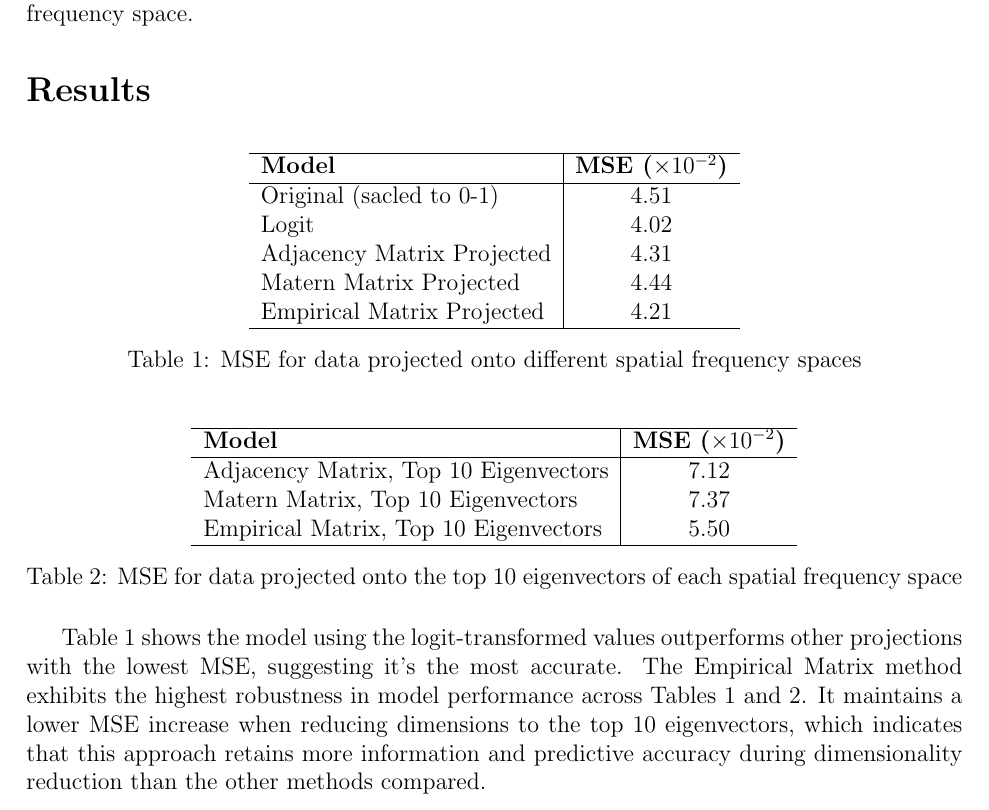
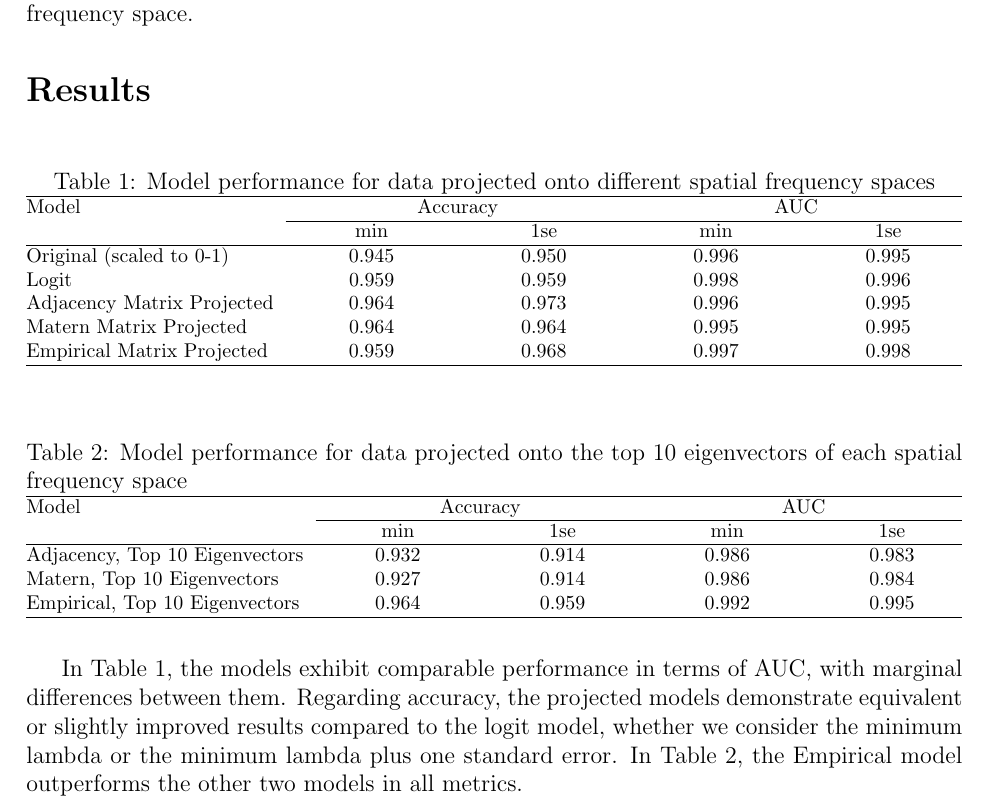
Before and after one commit to nichole-carlson/ESFGSP_Paper, a LaTeX document (Dissemination/LassoUSPS.tex): part of page 2 of 2, cut so that both start at the same text. Compiled offline with pdfLaTeX.

Commit message:
fix model evaluation metrics, add lambda 1se

```diff
--- a/Dissemination/LassoUSPS.tex
+++ b/Dissemination/LassoUSPS.tex
@@ -1,6 +1,8 @@
 \documentclass[12pt]{article}
 \usepackage{amsmath,amsfonts}
 \usepackage{enumerate}
+\usepackage{booktabs}
+\usepackage{tabularx}
 
 \renewcommand{\baselinestretch}{1}
 \topmargin 0in \headheight 0.0in \textheight 9in \textwidth 6.5in
@@ -37,38 +39,44 @@ Various covariate matrices were employed to fit the models: the original data (s
 
 \section*{Results}
 
-\begin{table}[h]
+\begin{table}[h!]
     \centering
-    \begin{tabular}{l|c}
+    \caption{Model performance for data projected onto different spatial frequency spaces}
+    {\fontsize{10}{12}\selectfont % 10 for font size, 12 for line spacing
+        \begin{tabularx}{\textwidth}{@{}l*{4}{>{\centering\arraybackslash}X}@{}}
             \hline
-        \textbf{Model}             & \textbf{MSE (\( \times 10^{-2} \))} \\
+            Model                      & \multicolumn{2}{c}{Accuracy} & \multicolumn{2}{c}{AUC}                 \\
+            \cline{2-5}
+                                       & min                          & 1se                     & min   & 1se   \\
             \hline
-        Original (sacled to 0-1)   & 4.51                                \\
-        Logit                      & 4.02                                \\
-        Adjacency Matrix Projected & 4.31                                \\
-        Matern Matrix Projected    & 4.44                                \\
-        Empirical Matrix Projected & 4.21                                \\
+            Original (scaled to 0-1)   & 0.945                        & 0.950                   & 0.996 & 0.995 \\
+            Logit                      & 0.959                        & 0.959                   & 0.998 & 0.996 \\
+            Adjacency Matrix Projected & 0.964                        & 0.973                   & 0.996 & 0.995 \\
+            Matern Matrix Projected    & 0.964                        & 0.964                   & 0.995 & 0.995 \\
+            Empirical Matrix Projected & 0.959                        & 0.968                   & 0.997 & 0.998 \\
             \hline
-    \end{tabular}
-    \caption{MSE for data projected onto different spatial frequency spaces}
-    \label{tab:full_projection_mse}
+        \end{tabularx}
+    }
 \end{table}
 
-\begin{table}[h]
+\begin{table}[h!]
     \centering
-    \begin{tabular}{l|c}
+    \caption{Model performance for data projected onto the top 10 eigenvectors of each spatial frequency space}
+    {\fontsize{10}{12}\selectfont
+        \begin{tabularx}{\textwidth}{@{}l*{4}{>{\centering\arraybackslash}X}@{}}
             \hline
-        \textbf{Model}                        & \textbf{MSE (\( \times 10^{-2} \))} \\
+            Model                          & \multicolumn{2}{c}{Accuracy} & \multicolumn{2}{c}{AUC}                 \\
+            \cline{2-5}
+                                           & min                          & 1se                     & min   & 1se   \\
             \hline
-        Adjacency Matrix, Top 10 Eigenvectors & 7.12                                \\
-        Matern Matrix, Top 10 Eigenvectors    & 7.37                                \\
-        Empirical Matrix, Top 10 Eigenvectors & 5.50                                \\
+            Adjacency, Top 10 Eigenvectors & 0.932                        & 0.914                   & 0.986 & 0.983 \\
+            Matern, Top 10 Eigenvectors    & 0.927                        & 0.914                   & 0.986 & 0.984 \\
+            Empirical, Top 10 Eigenvectors & 0.964                        & 0.959                   & 0.992 & 0.995 \\
             \hline
-    \end{tabular}
-    \caption{MSE for data projected onto the top 10 eigenvectors of each spatial frequency space}
-    \label{tab:top_10_projection_mse}
+        \end{tabularx}
+    }
 \end{table}
 
-Table 1 shows the model using the logit-transformed values outperforms other projections with the lowest MSE, suggesting it's the most accurate. The Empirical Matrix method exhibits the highest robustness in model performance across Tables 1 and 2. It maintains a lower MSE increase when reducing dimensions to the top 10 eigenvectors, which indicates that this approach retains more information and predictive accuracy during dimensionality reduction than the other methods compared.
+In Table 1, the models exhibit comparable performance in terms of AUC, with marginal differences between them. Regarding accuracy, the projected models demonstrate equivalent or slightly improved results compared to the logit model, whether we consider the minimum lambda or the minimum lambda plus one standard error. In Table 2, the Empirical model outperforms the other two models in all metrics.
 
 \end{document}
```
Also changed, not shown: Dissemination/LassoUSPS.pdf, 6 other files. Lines whose indentation alone changed are shown as unchanged.
